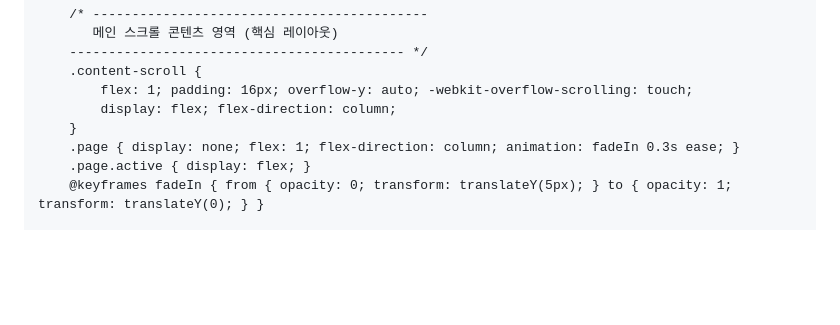
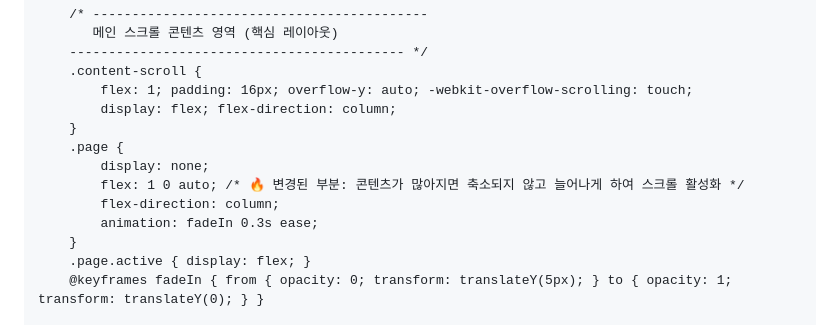
Before and after one commit to LumenShurima/TestSettingPage.github.io, a Markdown page: README.md, the part around the change. GitHub-like rendering; blank space fills up the shorter version.

Commit message:
Update .page class styles for better content handling
Modify .page class to prevent shrinking and enable scrolling for larger content.

```diff
--- a/README.md
+++ b/README.md
@@ -76,7 +76,12 @@
             flex: 1; padding: 16px; overflow-y: auto; -webkit-overflow-scrolling: touch;
             display: flex; flex-direction: column;
         }
-        .page { display: none; flex: 1; flex-direction: column; animation: fadeIn 0.3s ease; }
+        .page {
+            display: none;
+            flex: 1 0 auto; /* 🔥 변경된 부분: 콘텐츠가 많아지면 축소되지 않고 늘어나게 하여 스크롤 활성화 */
+            flex-direction: column;
+            animation: fadeIn 0.3s ease;
+        }
         .page.active { display: flex; }
         @keyframes fadeIn { from { opacity: 0; transform: translateY(5px); } to { opacity: 1; transform: translateY(0); } }
 
```
